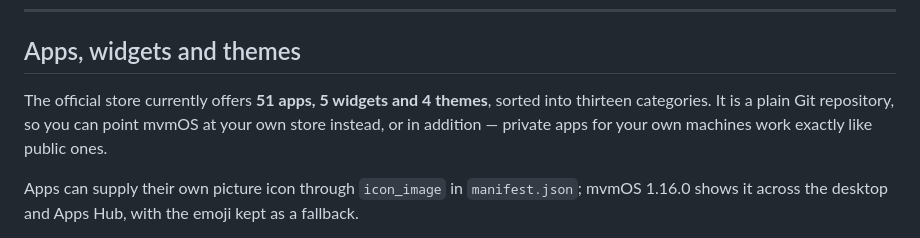
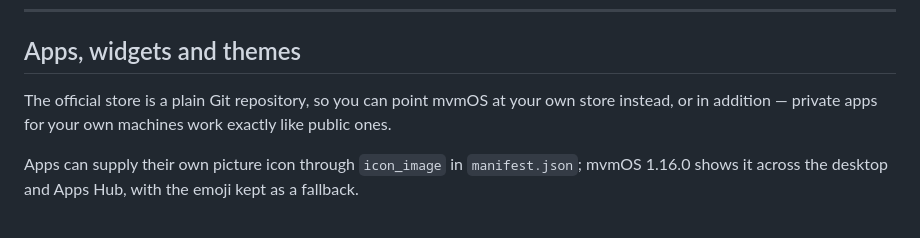
Before and after one commit to mvmrik/mvmOS, a Markdown page: README.md, the part around the change. Rendered like a GitHub page.

Commit message:
The mvmOS README no longer states how many apps, widgets and themes the official store offers. The platform description now only explains that the store is a plain Git repository which can be replaced or extended with your own, so the Core documentation never goes out of date whenever an application is added to the Store. This is a documentation-only change and does not publish a new mvmOS version.

```diff
--- a/README.md
+++ b/README.md
@@ -70,9 +70,8 @@ window instead — this is that.
 
 ## Apps, widgets and themes
 
-The official store currently offers **51 apps, 5 widgets and 4 themes**, sorted into thirteen
-categories. It is a plain Git repository, so you can point mvmOS at your own store instead,
-or in addition — private apps for your own machines work exactly like public ones.
+The official store is a plain Git repository, so you can point mvmOS at your own store
+instead, or in addition — private apps for your own machines work exactly like public ones.
 
 Apps can supply their own picture icon through `icon_image` in `manifest.json`; mvmOS
 1.16.0 shows it across the desktop and Apps Hub, with the emoji kept as a fallback.
```
